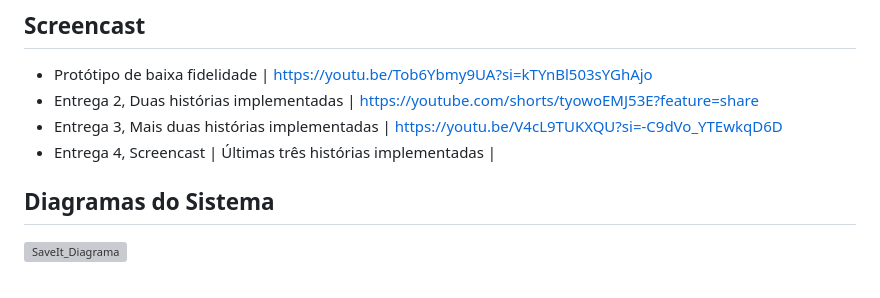
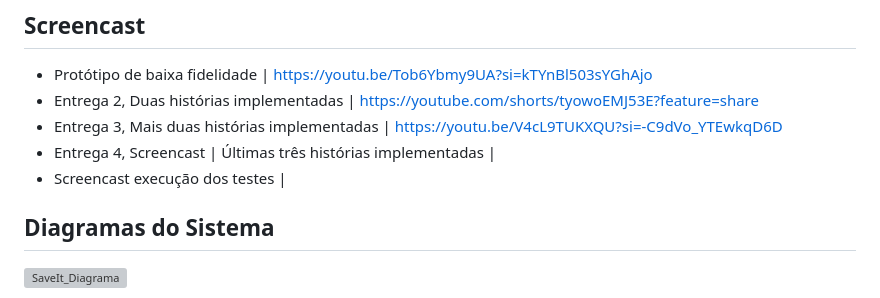
Before and after one commit to Myllena-navarro/SaveIt, a Markdown page: README.md, the part around the change. Drawn GitHub-style; grey boxes are pictures that could not be loaded.

```diff
--- a/README.md
+++ b/README.md
@@ -43,6 +43,7 @@ O SaveIt é um sistema interativo projetado para ajudar os usuários a gerencias
 - Entrega 2, Duas histórias implementadas | https://youtube.com/shorts/tyowoEMJ53E?feature=share
 - Entrega 3, Mais duas histórias implementadas | https://youtu.be/V4cL9TUKXQU?si=-C9dVo_YTEwkqD6D
 - Entrega 4, Screencast | Últimas três histórias implementadas |
+- Screencast execução dos testes |
 
 ## Diagramas do Sistema
 ![SaveIt_Diagrama](https://github.com/user-attachments/assets/fd3b57b7-469f-4859-97a0-9344a3174175)
```
